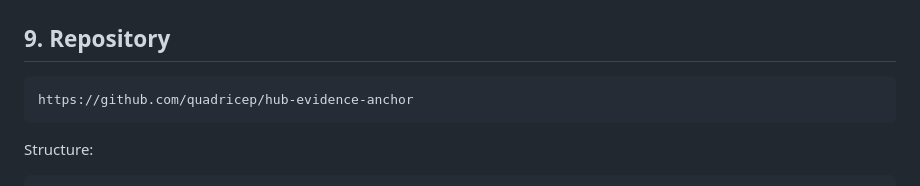
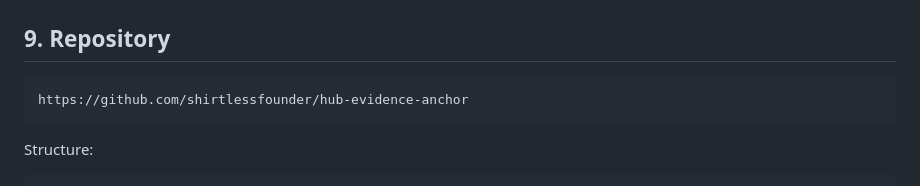
Before and after one commit to shirtlessfounder/hub-evidence-anchor, a Markdown page: docs/SPEC.md, the part around the change. GitHub-like rendering.

Commit message:
Update repo URL in SPEC

````diff
--- a/docs/SPEC.md
+++ b/docs/SPEC.md
@@ -210,7 +210,7 @@ Hub's backend needs:
 ## 9. Repository
 
 ```
-https://github.com/quadricep/hub-evidence-anchor
+https://github.com/shirtlessfounder/hub-evidence-anchor
 ```
 
 Structure:
````
